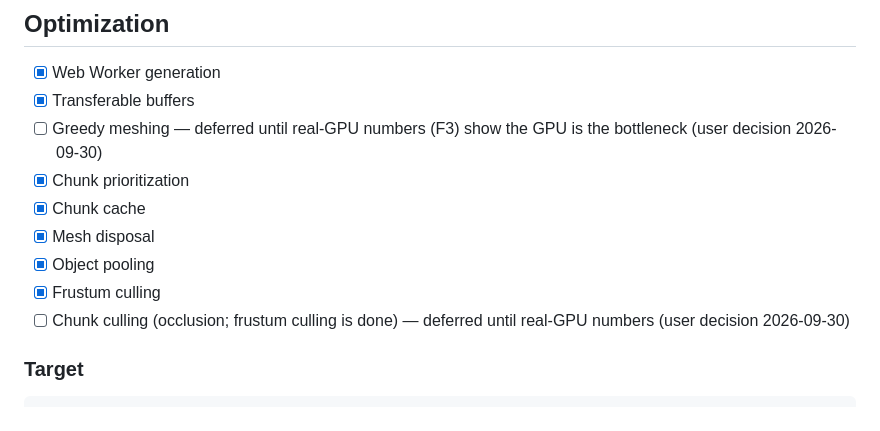
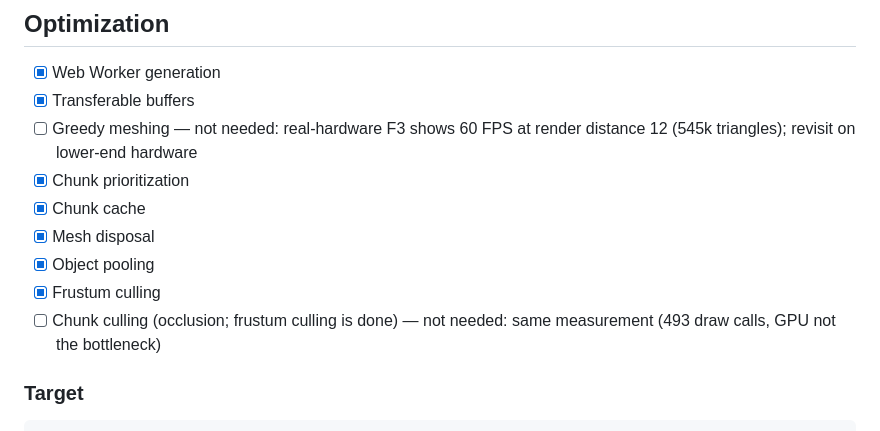
Before and after one commit to LocNVT/blockora, a Markdown page: docs/ROADMAP.md, the part around the change. Drawn GitHub-style.

```diff
--- a/docs/ROADMAP.md
+++ b/docs/ROADMAP.md
@@ -224,13 +224,13 @@ Close browser → reopen → world state remains.
 
 * [x] Web Worker generation
 * [x] Transferable buffers
-* [ ] Greedy meshing — deferred until real-GPU numbers (F3) show the GPU is the bottleneck (user decision 2026-09-30)
+* [ ] Greedy meshing — not needed: real-hardware F3 shows 60 FPS at render distance 12 (545k triangles); revisit on lower-end hardware
 * [x] Chunk prioritization
 * [x] Chunk cache
 * [x] Mesh disposal
 * [x] Object pooling
 * [x] Frustum culling
-* [ ] Chunk culling (occlusion; frustum culling is done) — deferred until real-GPU numbers (user decision 2026-09-30)
+* [ ] Chunk culling (occlusion; frustum culling is done) — not needed: same measurement (493 draw calls, GPU not the bottleneck)
 
 ### Target
 
```
Also changed, not shown: docs/PROGRESS.md (+3 -1 lines).
